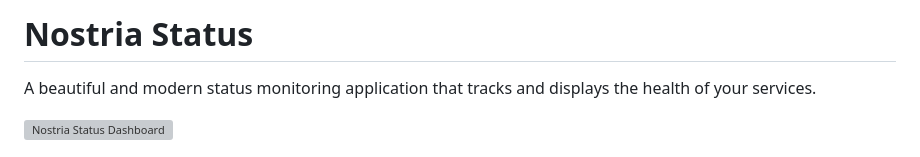
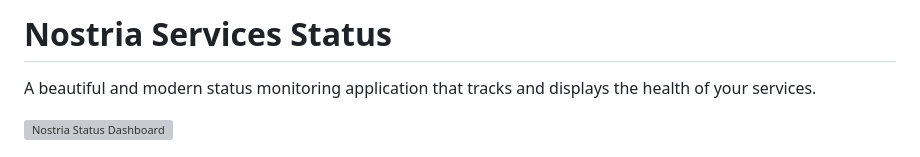
Before and after one commit to nostria-app/nostria-status, a Markdown page: README.md, the part around the change. GitHub-like rendering; grey boxes are pictures that could not be loaded.

Commit message:
Update README title to reflect services status

```diff
--- a/README.md
+++ b/README.md
@@ -1,4 +1,4 @@
-# Nostria Status
+# Nostria Services Status
 
 A beautiful and modern status monitoring application that tracks and displays the health of your services.
 
```
